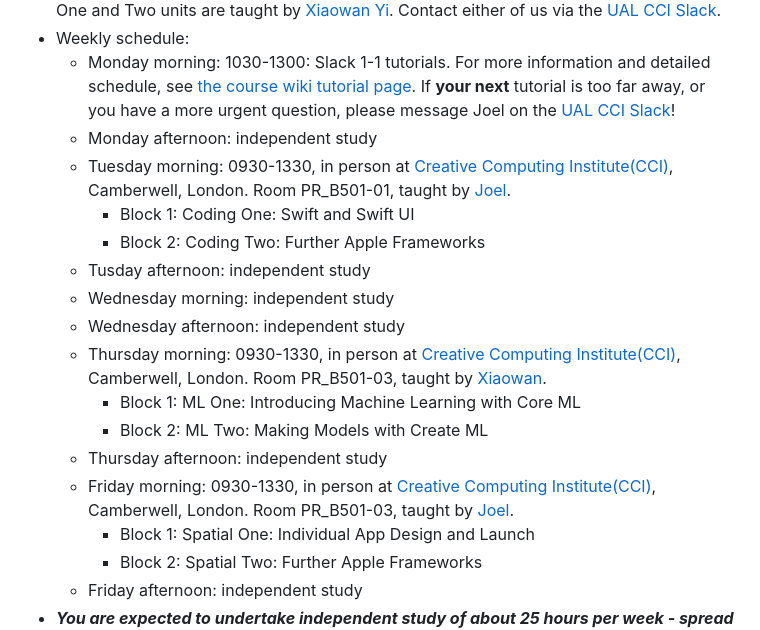
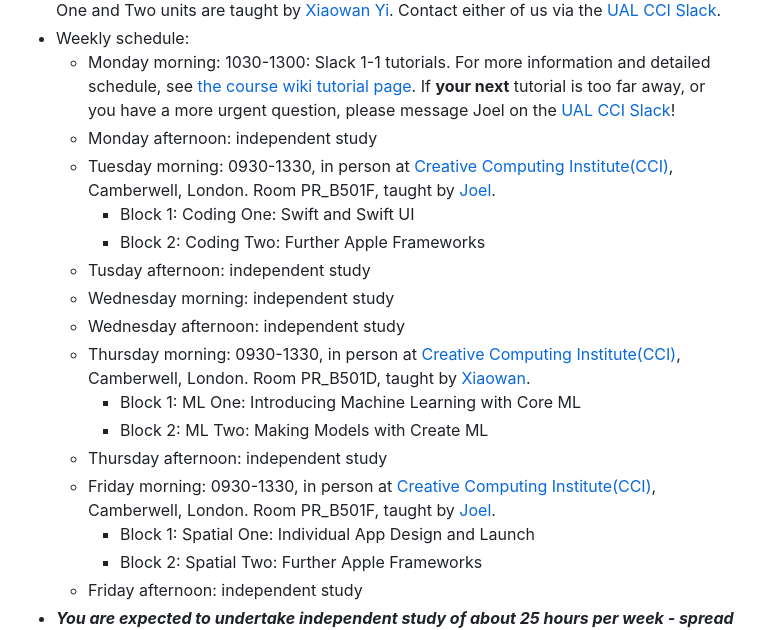
Before and after one commit to JGL/DiplomaInAppleDevelopment-2024-2025, a Markdown page: README.md, the part around the change. Rendered like a GitHub page.

Commit message:
Update README.md
Room number corrections

```diff
--- a/README.md
+++ b/README.md
@@ -11,17 +11,17 @@ Lecture slides, wiki and examples from the [Creative Computing Institute](https:
 - Weekly schedule:
   - Monday morning: 1030-1300: Slack 1-1 tutorials. For more information and detailed schedule, see [the course wiki tutorial page](https://github.com/JGL/DiplomaInAppleDevelopment-2024-2025/wiki/Tutorial-Schedule). If **your next** tutorial is too far away, or you have a more urgent question, please message Joel on the [UAL CCI Slack](https://ual-cci.slack.com)!
   - Monday afternoon: independent study
-  - Tuesday morning: 0930-1330, in person at [Creative Computing Institute(CCI)](https://www.arts.ac.uk/creative-computing-institute), Camberwell, London. Room PR_B501-01, taught by [Joel](https://joelgethinlewis.com).
+  - Tuesday morning: 0930-1330, in person at [Creative Computing Institute(CCI)](https://www.arts.ac.uk/creative-computing-institute), Camberwell, London. Room PR_B501F, taught by [Joel](https://joelgethinlewis.com).
     - Block 1: Coding One: Swift and Swift UI
     - Block 2: Coding Two: Further Apple Frameworks
   - Tusday afternoon: independent study
   - Wednesday morning: independent study
   - Wednesday afternoon: independent study
-  - Thursday morning: 0930-1330, in person at [Creative Computing Institute(CCI)](https://www.arts.ac.uk/creative-computing-institute), Camberwell, London. Room PR_B501-03, taught by [Xiaowan](https://xiaowan-yi.com).
+  - Thursday morning: 0930-1330, in person at [Creative Computing Institute(CCI)](https://www.arts.ac.uk/creative-computing-institute), Camberwell, London. Room PR_B501D, taught by [Xiaowan](https://xiaowan-yi.com).
     - Block 1: ML One: Introducing Machine Learning with Core ML
     - Block 2: ML Two: Making Models with Create ML
   - Thursday afternoon: independent study
-  - Friday morning: 0930-1330, in person at [Creative Computing Institute(CCI)](https://www.arts.ac.uk/creative-computing-institute), Camberwell, London. Room PR_B501-03, taught by [Joel](https://joelgethinlewis.com).
+  - Friday morning: 0930-1330, in person at [Creative Computing Institute(CCI)](https://www.arts.ac.uk/creative-computing-institute), Camberwell, London. Room PR_B501F, taught by [Joel](https://joelgethinlewis.com).
     - Block 1: Spatial One: Individual App Design and Launch
     - Block 2: Spatial Two: Further Apple Frameworks
   - Friday afternoon: independent study
```
